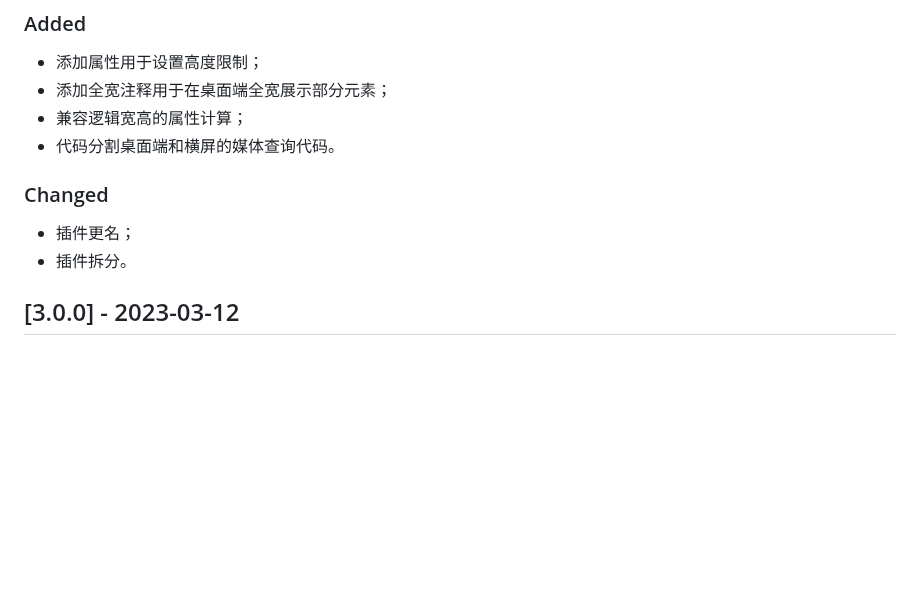
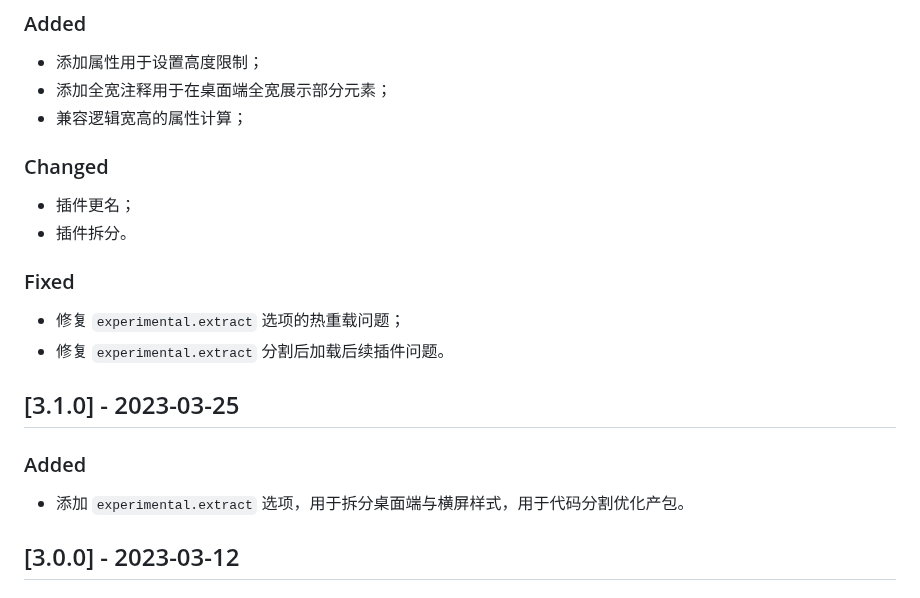
Before and after one commit to wswmsword/postcss-mobile-forever, a Markdown page: CHANGELOG.md, the part around the change. GitHub-like rendering; blank space fills up the shorter version.

Commit message:
update CHANGELOG

```diff
--- a/CHANGELOG.md
+++ b/CHANGELOG.md
@@ -10,11 +10,19 @@
 - 添加属性用于设置高度限制；
 - 添加全宽注释用于在桌面端全宽展示部分元素；
 - 兼容逻辑宽高的属性计算；
-- 代码分割桌面端和横屏的媒体查询代码。
 
 ### Changed
 - 插件更名；
 - 插件拆分。
+
+### Fixed
+- 修复 `experimental.extract` 选项的热重载问题；
+- 修复 `experimental.extract` 分割后加载后续插件问题。
+
+## [3.1.0] - 2023-03-25
+
+### Added
+- 添加 `experimental.extract` 选项，用于拆分桌面端与横屏样式，用于代码分割优化产包。
 
 ## [3.0.0] - 2023-03-12
 
```
